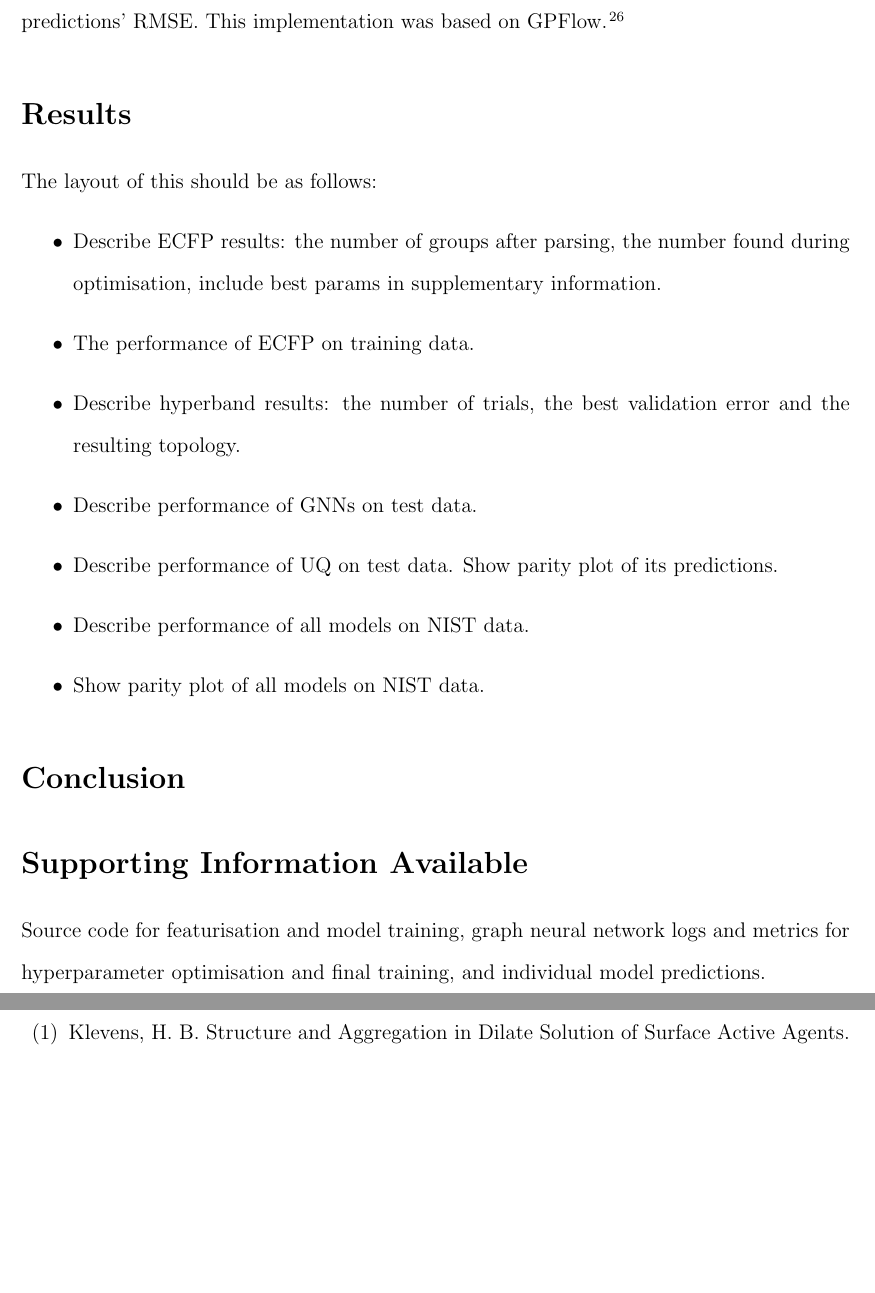
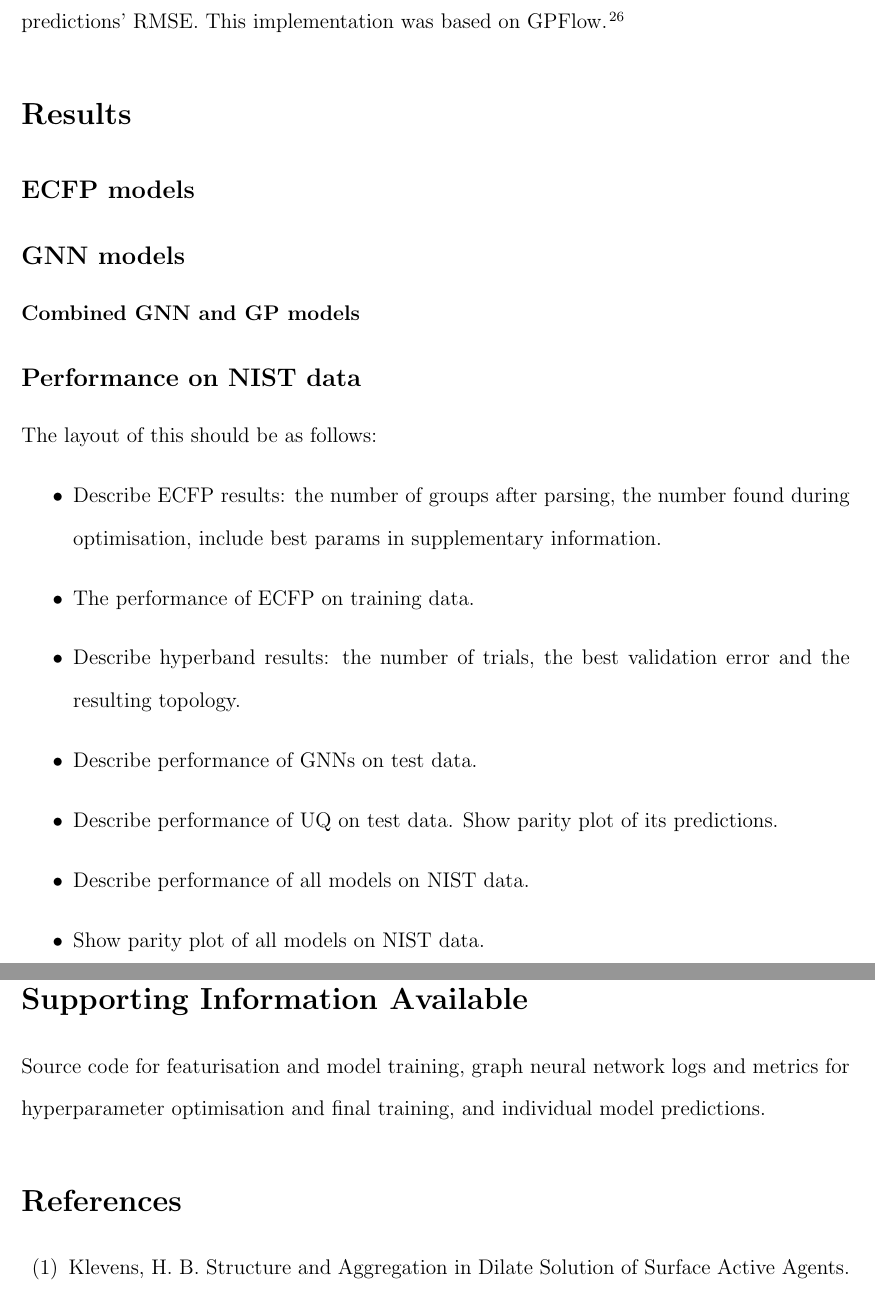
Before and after one commit to a-ws-m/CaMCaNN, a LaTeX paper (paper/paper.tex, which reads paper/sections/results.tex): two parts of pages 16 and 17 of 20, joined at a grey line, cut so that both start at the same text, the shorter picture padded with empty space. Compiled offline with pdfLaTeX.

Commit message:
Add results boilerplate

```diff
--- a/paper/sections/results.tex
+++ b/paper/sections/results.tex
@@ -1,3 +1,11 @@
+\subsection{ECFP models}
+
+\subsection{GNN models}
+
+\subsubsection{Combined GNN and GP models}
+
+\subsection{Performance on NIST data}
+
 The layout of this should be as follows:
 \begin{itemize}
     \item Describe ECFP results: the number of groups after parsing, the number found during optimisation, include best params in supplementary information.
```
